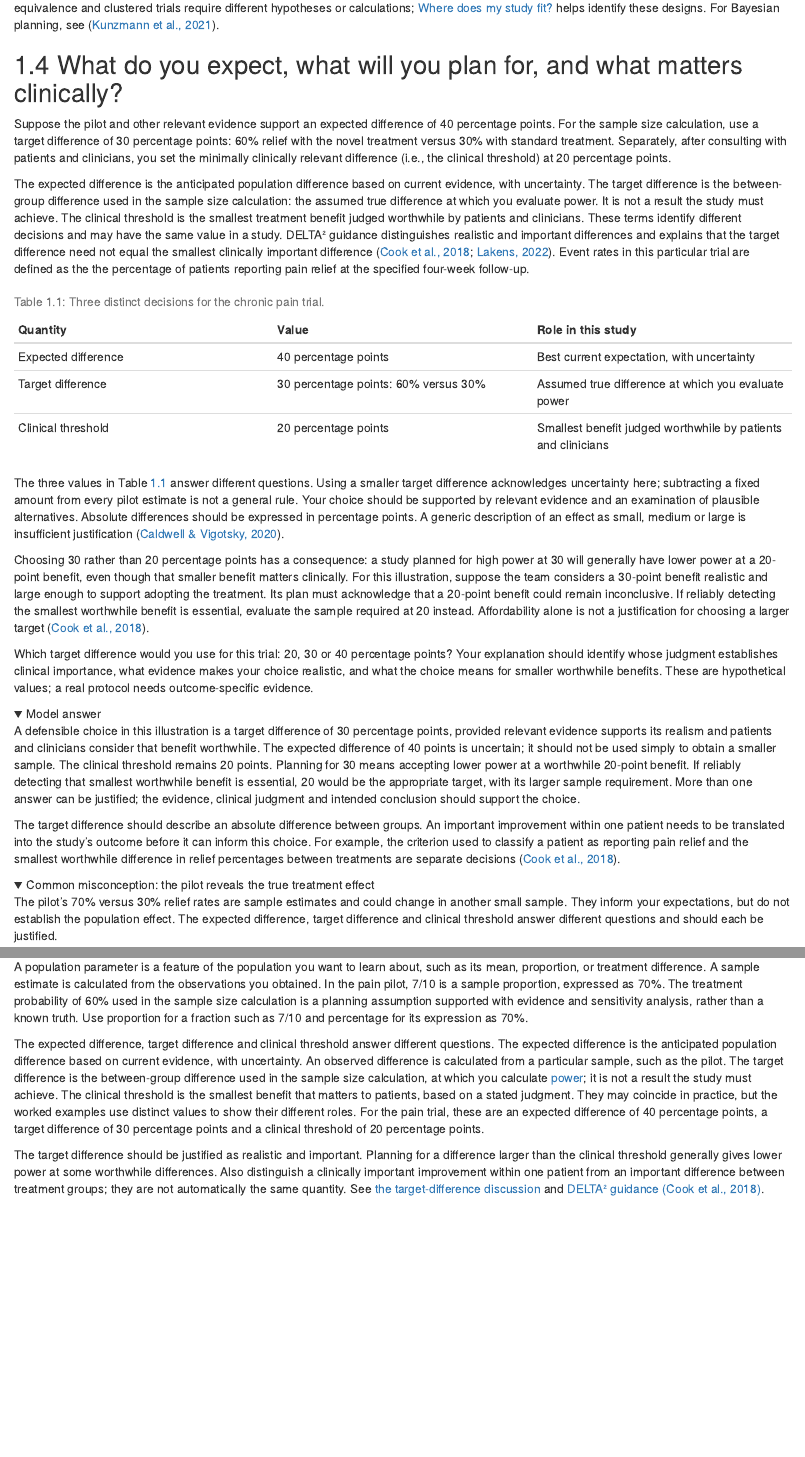
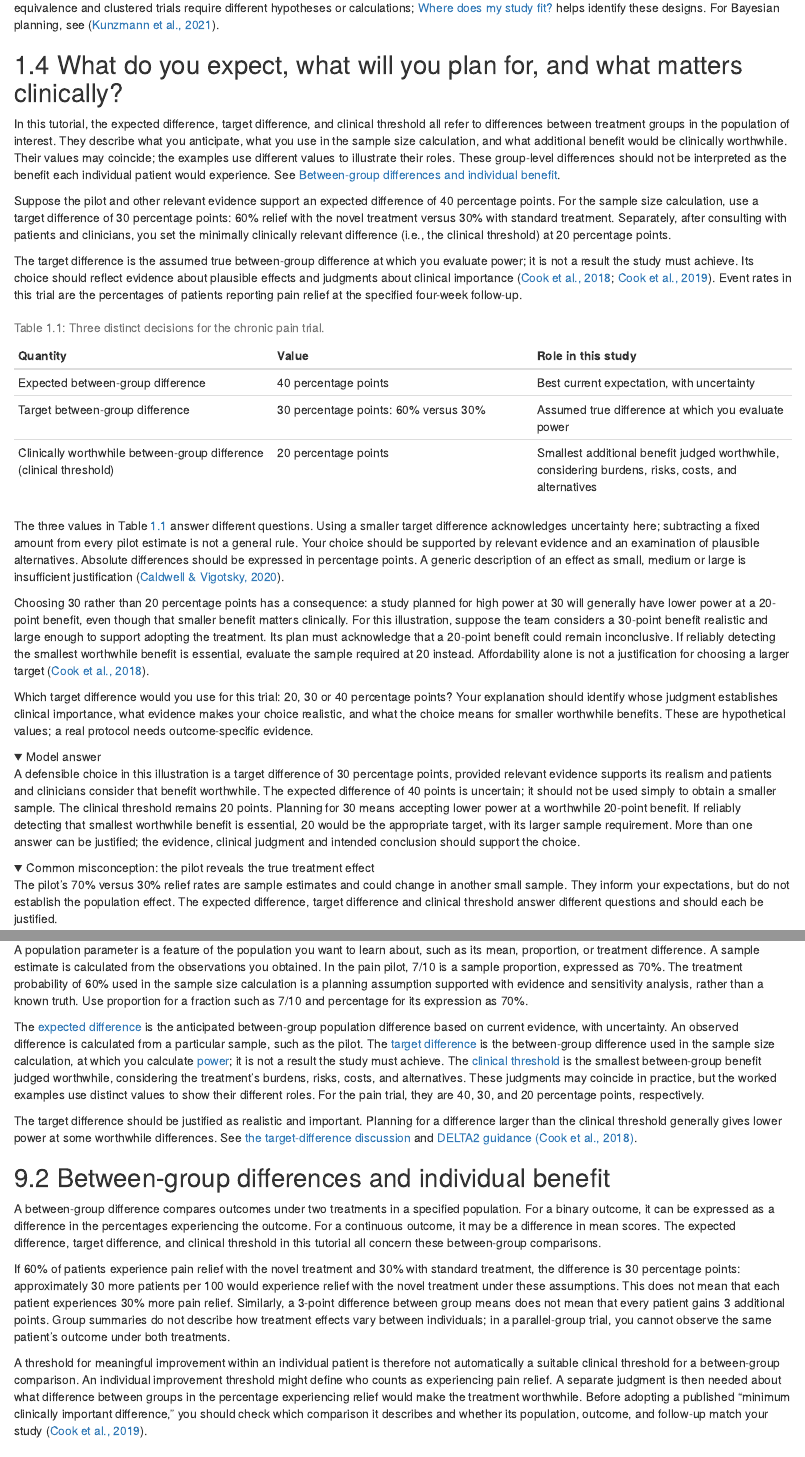
Before and after one commit to KataTam/sample-size-calculation, an R Markdown document (module/Sample_size_open_module.Rmd): the page in a window 1100 px wide, from 2330 px down, and a second part further down, joined at a grey line. Rendered offline with R 4.5, knitr and Pandoc, with nearby package versions; folded parts are opened; drawn as R Markdown's standard HTML page in place of the format the file asks for; some code elsewhere in the file could not run offline.

Commit message:
Clarify between-group differences and individual clinical benefit

```diff
--- a/module/Sample_size_open_module.Rmd
+++ b/module/Sample_size_open_module.Rmd
@@ -136,15 +136,17 @@ The examples use frequentist methods: two-sided significance tests for superiori
 
 ## What do you expect, what will you plan for, and what matters clinically? {#what-do-we-expect-what-will-we-plan-for-and-what-matters-clinically .core-heading}
 
+In this tutorial, the expected difference, target difference, and clinical threshold all refer to differences between treatment groups in the population of interest. They describe what you anticipate, what you use in the sample size calculation, and what additional benefit would be clinically worthwhile. Their values may coincide; the examples use different values to illustrate their roles. These group-level differences should not be interpreted as the benefit each individual patient would experience. See [Between-group differences and individual benefit](#between-group-differences).
+
 Suppose the pilot and other relevant evidence support an expected difference of 40 percentage points. For the sample size calculation, use a target difference of 30 percentage points: 60% relief with the novel treatment versus 30% with standard treatment. Separately, after consulting with patients and clinicians, you set the minimally clinically relevant difference (i.e., the clinical threshold) at 20 percentage points.
 
-The expected difference is the anticipated population difference based on current evidence, with uncertainty. The target difference is the between-group difference used in the sample size calculation: the assumed true difference at which you evaluate power. It is not a result the study must achieve. The clinical threshold is the smallest treatment benefit judged worthwhile by patients and clinicians. These terms identify different decisions and may have the same value in a study. DELTA² guidance distinguishes realistic and important differences and explains that the target difference need not equal the smallest clinically important difference [@cook2018delta2; @lakens2022]. Event rates in this particular trial are defined as the the percentage of patients reporting pain relief at the specified four-week follow-up.
+The target difference is the assumed true between-group difference at which you evaluate power; it is not a result the study must achieve. Its choice should reflect evidence about plausible effects and judgments about clinical importance [@cook2018delta2; @cook2019delta2]. Event rates in this trial are the percentages of patients reporting pain relief at the specified four-week follow-up.
 
 | Quantity | Value | Role in this study |
 |:--|:--|:--|
-| Expected difference | 40 percentage points | Best current expectation, with uncertainty |
-| Target difference | 30 percentage points: 60% versus 30% | Assumed true difference at which you evaluate power |
-| Clinical threshold | 20 percentage points | Smallest benefit judged worthwhile by patients and clinicians |
+| Expected between-group difference | 40 percentage points | Best current expectation, with uncertainty |
+| Target between-group difference | 30 percentage points: 60% versus 30% | Assumed true difference at which you evaluate power |
+| Clinically worthwhile between-group difference (clinical threshold) | 20 percentage points | Smallest additional benefit judged worthwhile, considering burdens, risks, costs, and alternatives |
 
 Table: (\#tab:pain-planning-values) Three distinct decisions for the chronic pain trial.
 
@@ -162,8 +164,6 @@ A defensible choice in this illustration is a target difference of 30 percentage
 
 </details>
 :::
-
-The target difference should describe an absolute difference between groups. An important improvement within one patient needs to be translated into the study's outcome before it can inform this choice. For example, the criterion used to classify a patient as reporting pain relief and the smallest worthwhile difference in relief percentages between treatments are separate decisions [@cook2018delta2].
 
 <details class="misconception" id="misconception-pilot-effect">
 <summary>Common misconception: the pilot reveals the true treatment effect</summary>
--- a/student-materials/glossary.md
+++ b/student-materials/glossary.md
@@ -14,9 +14,17 @@ Use this section when a term in the tutorial or app needs a reminder. The main t
 
 A population parameter is a feature of the population you want to learn about, such as its mean, proportion, or treatment difference. A sample estimate is calculated from the observations you obtained. In the pain pilot, 7/10 is a sample proportion, expressed as 70%. The treatment probability of 60% used in the sample size calculation is a planning assumption supported with evidence and sensitivity analysis, rather than a known truth. Use proportion for a fraction such as 7/10 and percentage for its expression as 70%.
 
-The expected difference, target difference and clinical threshold answer different questions. The expected difference is the anticipated population difference based on current evidence, with uncertainty. An observed difference is calculated from a particular sample, such as the pilot. The target difference is the between-group difference used in the sample size calculation, at which you calculate [power](#statistical-power); it is not a result the study must achieve. The clinical threshold is the smallest benefit that matters to patients, based on a stated judgment. They may coincide in practice, but the worked examples use distinct values to show their different roles. For the pain trial, these are an expected difference of 40 percentage points, a target difference of 30 percentage points and a clinical threshold of 20 percentage points.
+The [expected difference](#between-group-differences) is the anticipated between-group population difference based on current evidence, with uncertainty. An observed difference is calculated from a particular sample, such as the pilot. The [target difference](#between-group-differences) is the between-group difference used in the sample size calculation, at which you calculate [power](#statistical-power); it is not a result the study must achieve. The [clinical threshold](#between-group-differences) is the smallest between-group benefit judged worthwhile, considering the treatment's burdens, risks, costs, and alternatives. These judgments may coincide in practice, but the worked examples use distinct values to show their different roles. For the pain trial, they are 40, 30, and 20 percentage points, respectively.
 
-The target difference should be justified as realistic and important. Planning for a difference larger than the clinical threshold generally gives lower power at some worthwhile differences. Also distinguish a clinically important improvement within one patient from an important difference between treatment groups; they are not automatically the same quantity. See [the target-difference discussion](#clinical-question) and [DELTA² guidance (Cook et al., 2018)](https://doi.org/10.1136/bmj.k3750).
+The target difference should be justified as realistic and important. Planning for a difference larger than the clinical threshold generally gives lower power at some worthwhile differences. See [the target-difference discussion](#what-do-we-expect-what-will-we-plan-for-and-what-matters-clinically) and [DELTA2 guidance (Cook et al., 2018)](https://doi.org/10.1136/bmj.k3750).
+
+## Between-group differences and individual benefit {#between-group-differences .core-heading}
+
+A between-group difference compares outcomes under two treatments in a specified population. For a binary outcome, it can be expressed as a difference in the percentages experiencing the outcome. For a continuous outcome, it may be a difference in mean scores. The expected difference, target difference, and clinical threshold in this tutorial all concern these between-group comparisons.
+
+If 60% of patients experience pain relief with the novel treatment and 30% with standard treatment, the difference is 30 percentage points: approximately 30 more patients per 100 would experience relief with the novel treatment under these assumptions. This does not mean that each patient experiences 30% more pain relief. Similarly, a 3-point difference between group means does not mean that every patient gains 3 additional points. Group summaries do not describe how treatment effects vary between individuals; in a parallel-group trial, you cannot observe the same patient's outcome under both treatments.
+
+A threshold for meaningful improvement within an individual patient is therefore not automatically a suitable clinical threshold for a between-group comparison. An individual improvement threshold might define who counts as experiencing pain relief. A separate judgment is then needed about what difference between groups in the percentage experiencing relief would make the treatment worthwhile. Before adopting a published "minimum clinically important difference," you should check which comparison it describes and whether its population, outcome, and follow-up match your study ([Cook et al., 2019](https://doi.org/10.3310/hta23600)).
 
 ## Effect scale and direction {.core-heading}
 
```
Also changed, not shown: module/references.bib (+5 -0 lines), site/index.md (+1 -1 lines), module/Sample_size_open_module.Rmd (4 more changed lines).
